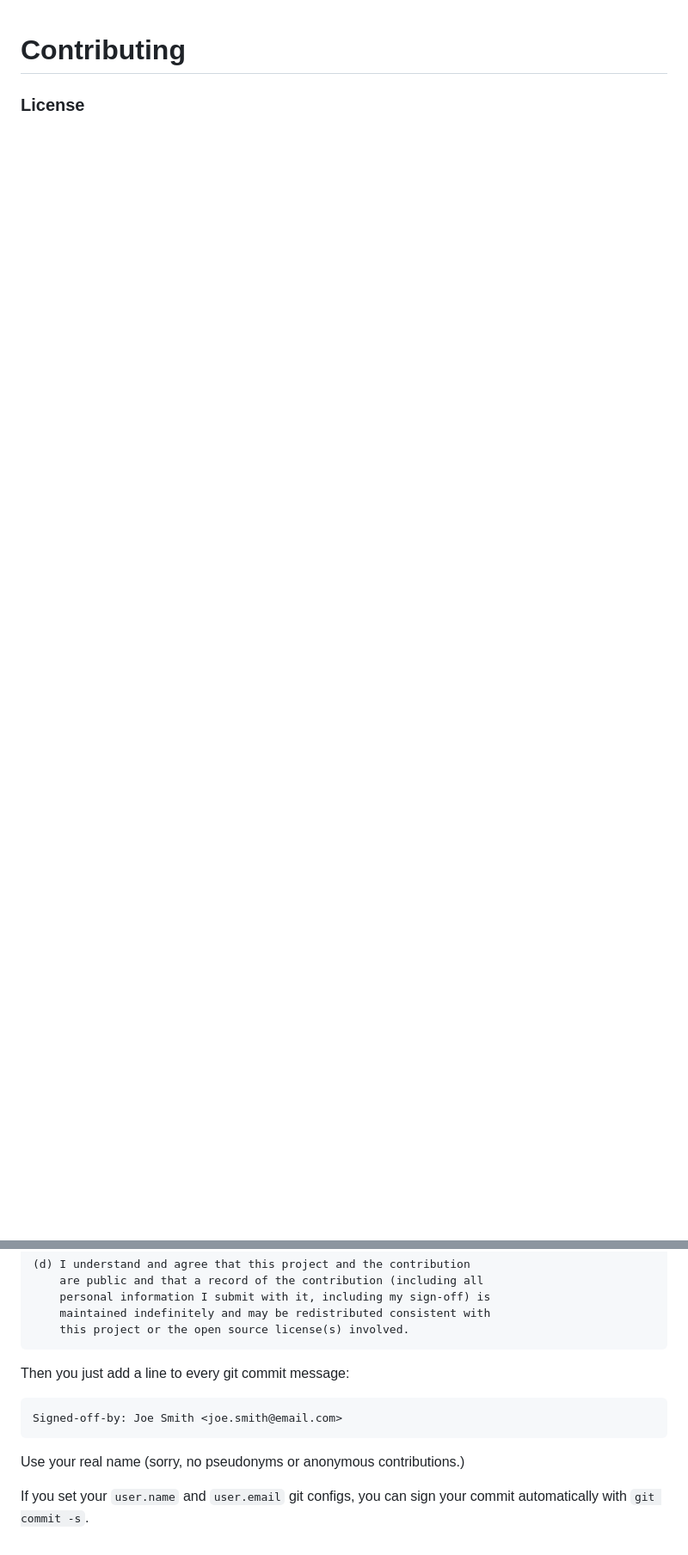
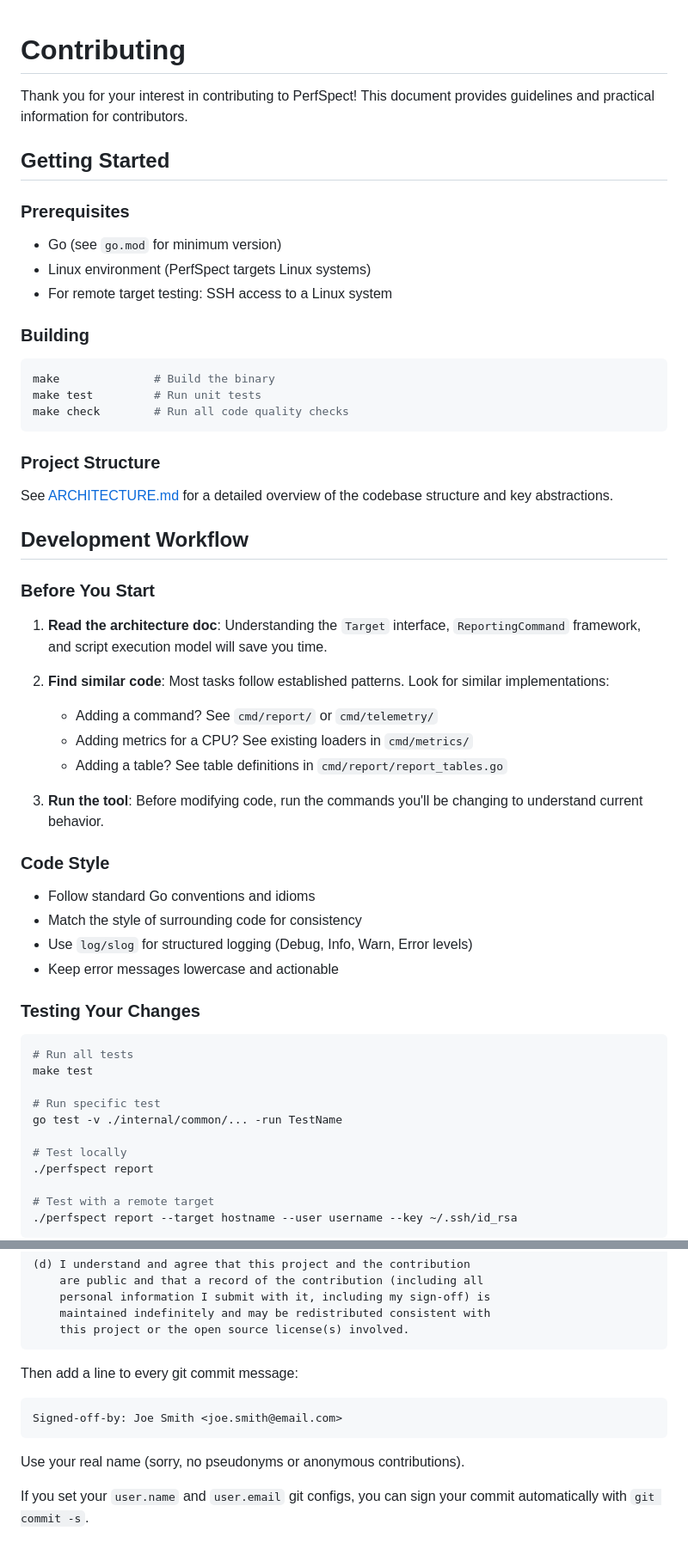
Before and after one commit to intel/PerfSpect, a Markdown page: CONTRIBUTING.md, 2 parts joined by grey strips. Shown at 86% size. Drawn GitHub-style; blank space fills up the shorter version.

````diff
--- a/CONTRIBUTING.md
+++ b/CONTRIBUTING.md
@@ -1,3 +1,60 @@
 # Contributing
 
-### License
+Thank you for your interest in contributing to PerfSpect! This document provides guidelines and practical information for contributors.
+
+## Getting Started
+
+### Prerequisites
+
+- Go (see `go.mod` for minimum version)
+- Linux environment (PerfSpect targets Linux systems)
+- For remote target testing: SSH access to a Linux system
+
+### Building
+
+```bash
+make              # Build the binary
+make test         # Run unit tests
+make check        # Run all code quality checks
+```
+
+### Project Structure
+
+See [ARCHITECTURE.md](./ARCHITECTURE.md) for a detailed overview of the codebase structure and key abstractions.
+
+## Development Workflow
+
+### Before You Start
+
+1. **Read the architecture doc**: Understanding the `Target` interface, `ReportingCommand` framework, and script execution model will save you time.
+
+2. **Find similar code**: Most tasks follow established patterns. Look for similar implementations:
+   - Adding a command? See `cmd/report/` or `cmd/telemetry/`
+   - Adding metrics for a CPU? See existing loaders in `cmd/metrics/`
+   - Adding a table? See table definitions in `cmd/report/report_tables.go`
+
+3. **Run the tool**: Before modifying code, run the commands you'll be changing to understand current behavior.
+
+### Code Style
+
+- Follow standard Go conventions and idioms
+- Match the style of surrounding code for consistency
+- Use `log/slog` for structured logging (Debug, Info, Warn, Error levels)
+- Keep error messages lowercase and actionable
+
+### Testing Your Changes
+
+```bash
+# Run all tests
+make test
+
+# Run specific test
+go test -v ./internal/common/... -run TestName
+
+# Test locally
+./perfspect report
+
+# Test with a remote target
+./perfspect report --target hostname --user username --key ~/.ssh/id_rsa
+```
+
@@ -55,11 +262,10 @@ By making a contribution to this project, I certify that:
     this project or the open source license(s) involved.
 ```
 
-Then you just add a line to every git commit message:
+Then add a line to every git commit message:
 
     Signed-off-by: Joe Smith <joe.smith@email.com>
 
-Use your real name (sorry, no pseudonyms or anonymous contributions.)
+Use your real name (sorry, no pseudonyms or anonymous contributions).
 
-If you set your `user.name` and `user.email` git configs, you can sign your
-commit automatically with `git commit -s`.
+If you set your `user.name` and `user.email` git configs, you can sign your commit automatically with `git commit -s`.
````
Also changed, not shown: other parts of CONTRIBUTING.md (+161 -11 lines), ARCHITECTURE.md (added, +235 -0 lines).
